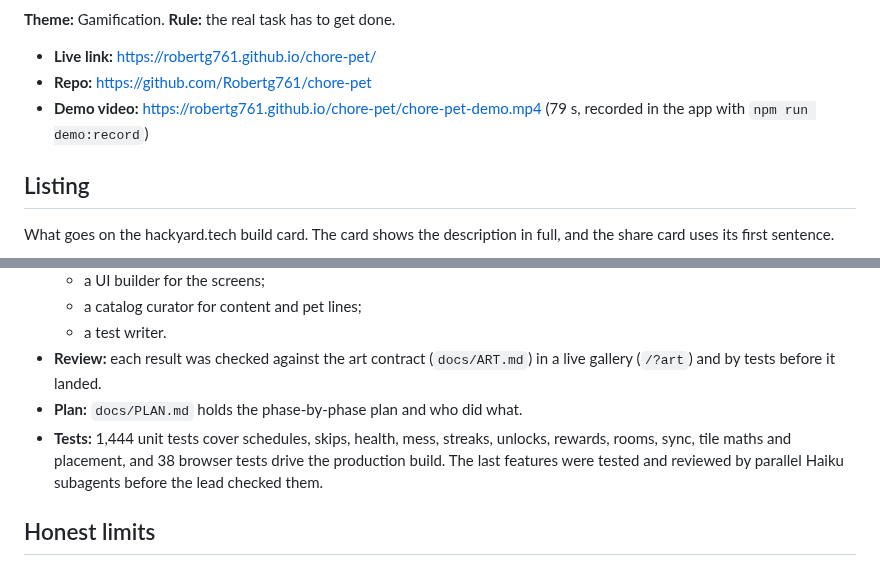
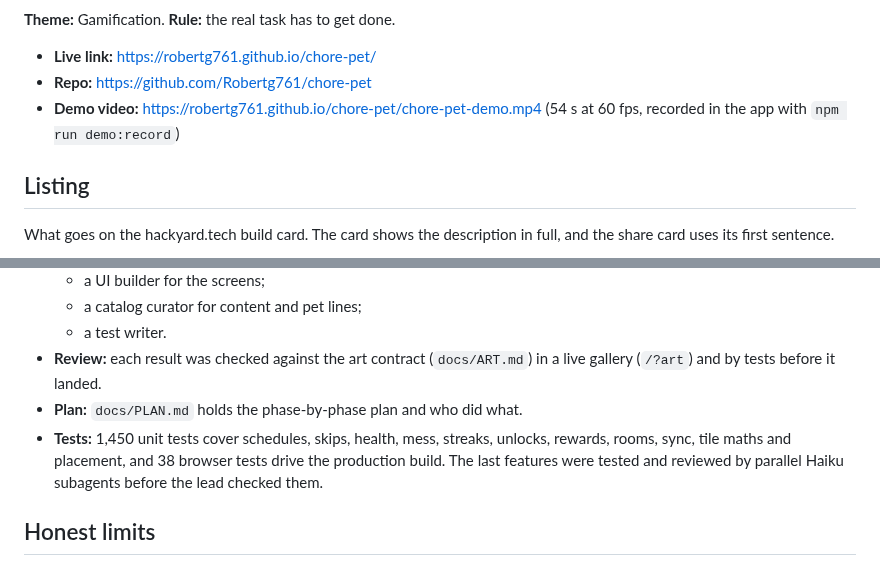
Before and after one commit to Robertg761/chore-pet, a Markdown page: docs/SUBMISSION.md, 2 parts joined by grey strips. Drawn GitHub-style.

Commit message:
Re-record the demo: 54 s at 60 fps with title and end cards; re-render the showcase
Recorded with the new slow-motion recorder on this build (hero landing,
motion polish): every second has 60 distinct frames. Docs give the new
length and 1,450 unit tests.

Co-Authored-By: Claude Opus 5.5 <noreply@anthropic.com>
Claude-Session: https://claude.ai/code/session_016uMx24jJ69bwzCytcPoPAT

```diff
--- a/docs/SUBMISSION.md
+++ b/docs/SUBMISSION.md
@@ -6,7 +6,7 @@
 
 - **Live link:** https://robertg761.github.io/chore-pet/
 - **Repo:** https://github.com/Robertg761/chore-pet
-- **Demo video:** https://robertg761.github.io/chore-pet/chore-pet-demo.mp4 (79 s, recorded in the app with `npm run demo:record`)
+- **Demo video:** https://robertg761.github.io/chore-pet/chore-pet-demo.mp4 (54 s at 60 fps, recorded in the app with `npm run demo:record`)
 
 ## Listing
 
@@ -90,7 +90,7 @@ All code was written fresh during the Yard, solo, with Claude Code:
   - a test writer.
 - **Review:** each result was checked against the art contract (`docs/ART.md`) in a live gallery (`/?art`) and by tests before it landed.
 - **Plan:** `docs/PLAN.md` holds the phase-by-phase plan and who did what.
-- **Tests:** 1,444 unit tests cover schedules, skips, health, mess, streaks, unlocks, rewards, rooms, sync, tile maths and placement, and 38 browser tests drive the production build. The last features were tested and reviewed by parallel Haiku subagents before the lead checked them.
+- **Tests:** 1,450 unit tests cover schedules, skips, health, mess, streaks, unlocks, rewards, rooms, sync, tile maths and placement, and 38 browser tests drive the production build. The last features were tested and reviewed by parallel Haiku subagents before the lead checked them.
 
 ## Honest limits
 
```
Also changed, not shown: docs/PLAN.md (+1 -1 lines), docs/media/chore-pet-card.png, docs/media/chore-pet-showcase.png, 1 other file.
